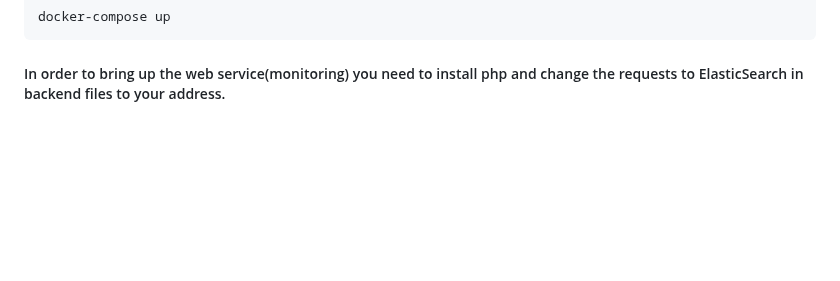
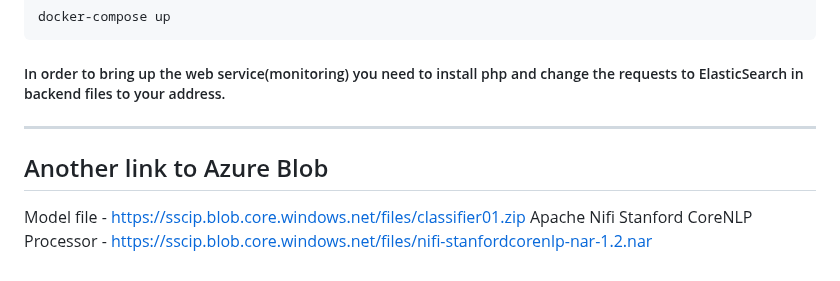
Before and after one commit to tidehackathon/team-ssscip-lab, a Markdown page: README.md, the part around the change. Rendered like a GitHub page; blank space fills up the shorter version.

```diff
--- a/README.md
+++ b/README.md
@@ -96,3 +96,8 @@ Then in root folder just run
 
     docker-compose up
 ##### In order to bring up the web service(monitoring) you need to install php and change the requests to ElasticSearch in backend files to your address.
+---
+
+## Another link to Azure Blob
+Model file - https://sscip.blob.core.windows.net/files/classifier01.zip
+Apache Nifi Stanford CoreNLP Processor - https://sscip.blob.core.windows.net/files/nifi-stanfordcorenlp-nar-1.2.nar
```
